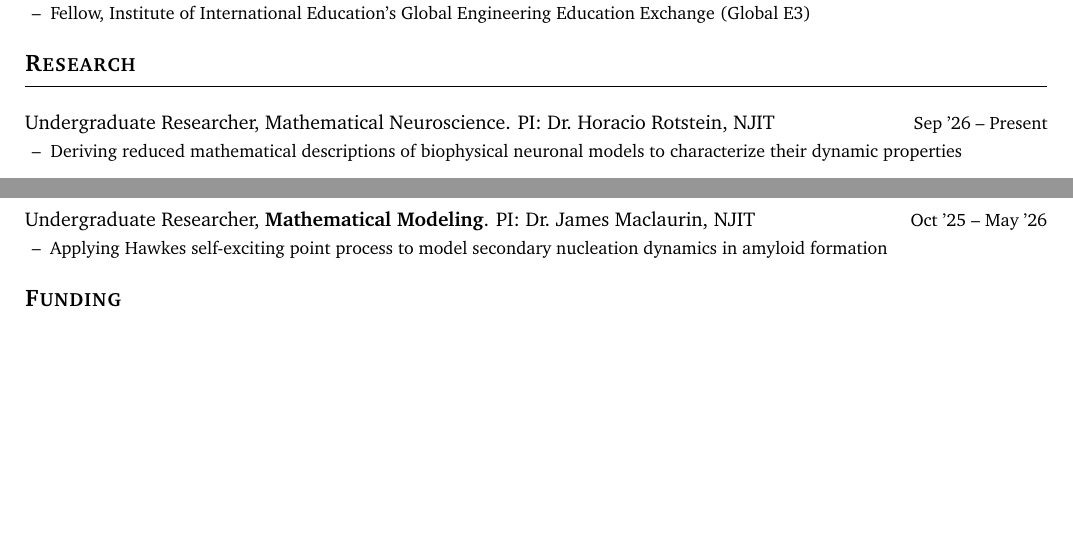
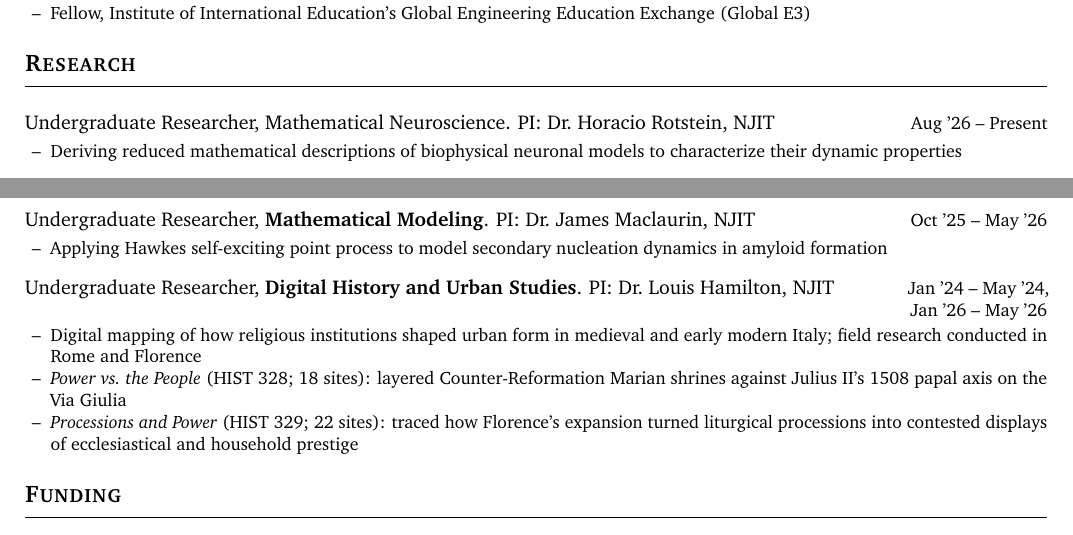
Before and after one commit to kabirsinghji/kabirsinghji.github.io, a LaTeX CV (cv/cv.tex): two parts of page 1 of 4, joined at a grey line, cut so that both start at the same text, the shorter picture padded with empty space. Compiled offline with pdfLaTeX.

Commit message:
Update cv.tex

```diff
--- a/cv/cv.tex
+++ b/cv/cv.tex
@@ -100,7 +100,7 @@ Lund, Sweden}{Jan '25 -- Jun '25}
 \section{Research}
 
 \entry{Undergraduate Researcher, Mathematical Neuroscience. PI: Dr.~Horacio Rotstein, NJIT}
-{Sep '26 -- Present}
+{Aug '26 -- Present}
 \begin{cvitems}
   \item Deriving reduced mathematical descriptions of biophysical neuronal models
         to characterize their dynamic properties
@@ -139,6 +139,21 @@ PI: Dr.~James Maclaurin, NJIT}{Oct '25 -- May '26}
 \begin{cvitems}
   \item Applying Hawkes self-exciting point process to model secondary nucleation
         dynamics in amyloid formation
+\end{cvitems}
+
+
+\needspace{5\baselineskip}
+\entry{Undergraduate Researcher, \textbf{Digital History and Urban Studies}.
+PI: Dr.~Louis Hamilton, NJIT}{Jan '24 -- May '24,\\Jan '26 -- May '26}
+\begin{cvitems}
+  \item Digital mapping of how religious institutions shaped urban form in
+        medieval and early modern Italy; field research conducted in Rome and Florence
+  \item \href{https://uploads.knightlab.com/storymapjs/cbb86fd8d8b9cdc53b4e6e879d9db5f6/rome-2026/index.html}{\textit{Power vs.\ the People}} (HIST 328; 18 sites): layered
+        Counter-Reformation Marian shrines against Julius II's 1508 papal axis on the
+        Via Giulia
+  \item \href{https://uploads.knightlab.com/storymapjs/cbb86fd8d8b9cdc53b4e6e879d9db5f6/final-essay-draft/index.html}{\textit{Processions and Power}} (HIST 329; 22 sites): traced how
+        Florence's expansion turned liturgical processions into contested displays of
+        ecclesiastical and household prestige
 \end{cvitems}
 
 %==============================================================
```
